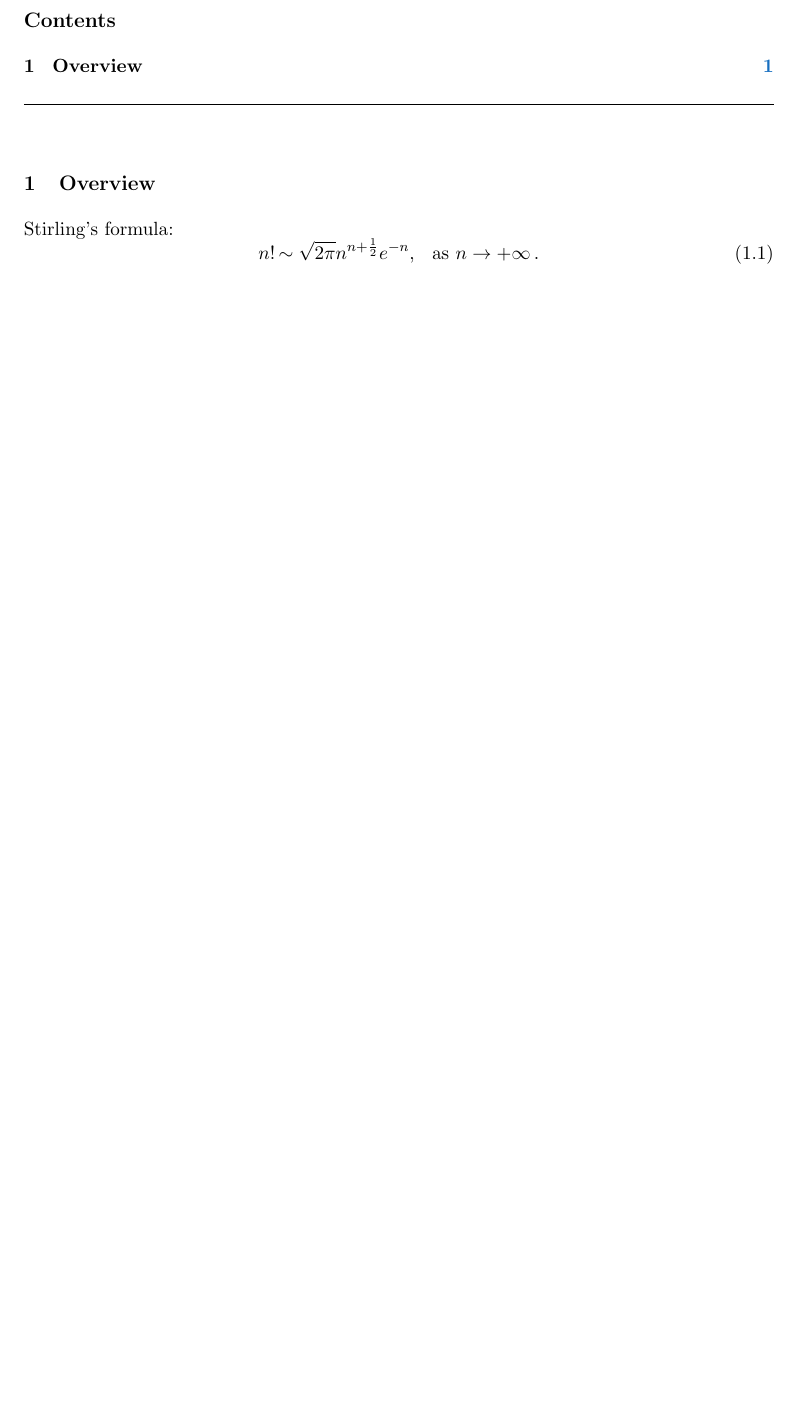
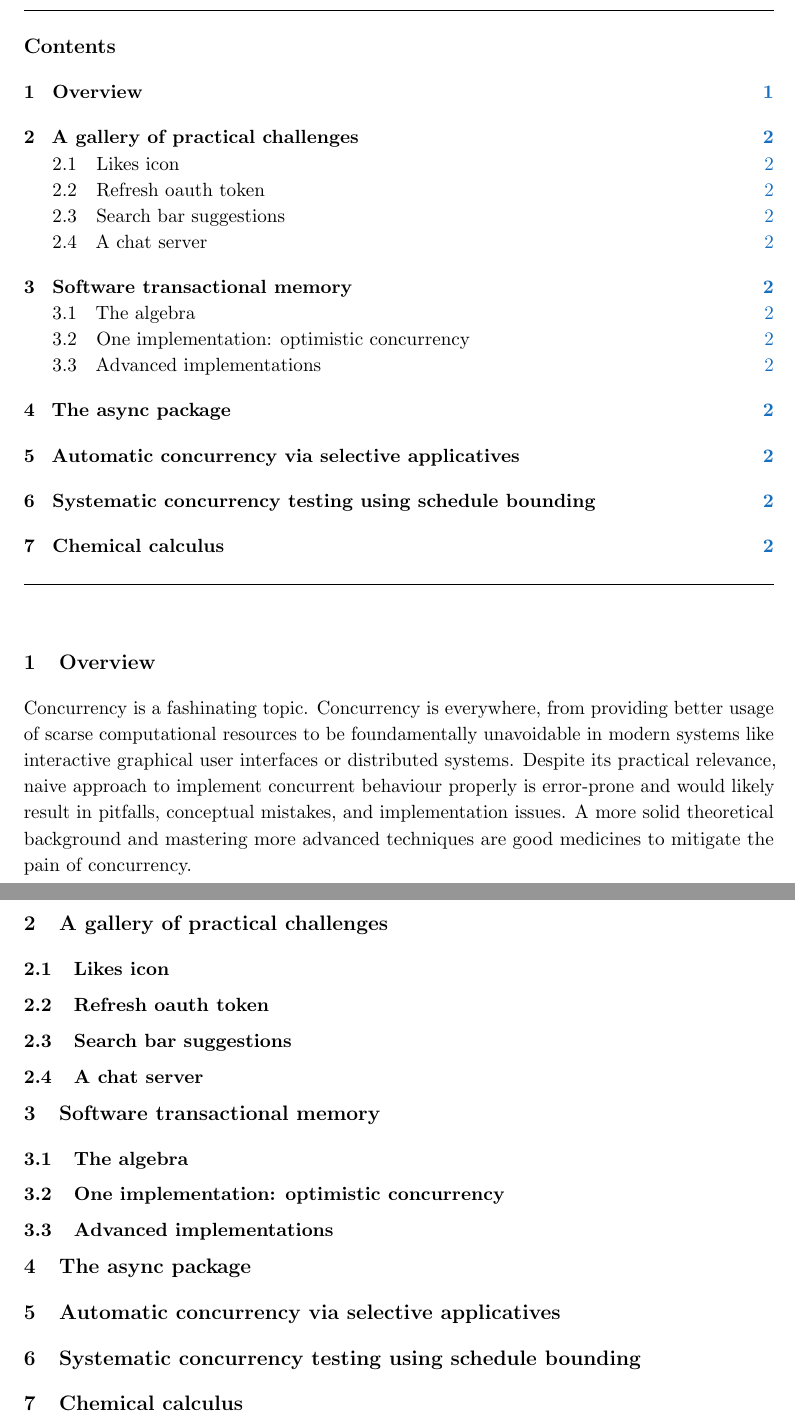
Before and after one commit to alessandrocandolini/concurrency-handout, a LaTeX document (concurrency-handout.tex): part of page 2 of 2 before the commit and two parts of pages 2 and 3 of 3 after it, the two joined at a grey line, cut so that both start at the same text, the shorter picture padded with empty space. Compiled offline with pdfLaTeX.

Commit message:
add index

```diff
--- a/concurrency-handout.tex
+++ b/concurrency-handout.tex
@@ -56,12 +54,32 @@ emphasis is mostly on the main ideas behind these proofs. }
 
 \section{Overview}
 \label{sec:overview}
-Stirling's formula:
-\begin{dmath}[label={stirling}]
-   \Factorial{n} \sim  \sqrt{2\pi} n^{n+ \frac{1}{2}} \exp{-n}
-   \condition{as
-      $n \rightarrow+\infty$}
-\end{dmath}.
+Concurrency is a fashinating topic.
+Concurrency is everywhere, from providing better usage of scarse computational resources to be foundamentally unavoidable in modern systems like interactive graphical user interfaces or distributed systems.
+Despite its practical relevance, naive approach to implement concurrent behaviour properly is error-prone and would likely result in pitfalls, conceptual mistakes, and implementation issues.
+A more solid theoretical background and mastering more advanced techniques are good medicines to mitigate the pain of concurrency.
+
+\section{A gallery of practical challenges}
+\subsection{Likes icon}
+\subsection{Refresh oauth token}
+\subsection{Search bar suggestions}
+\subsection{A chat server}
+
+
+\section{Software transactional memory}
+
+\subsection{The algebra}
+\subsection{One implementation: optimistic concurrency}
+\subsection{Advanced implementations}
+
+
+\section{The async package}
+
+\section{Automatic concurrency via selective applicatives}
+
+\section{Systematic concurrency testing using schedule bounding}
+
+\section{Chemical calculus}
 
 \printbibliography
 \end{document}
```
Also changed, not shown: concurrency-handout.tex (6 more changed lines).
